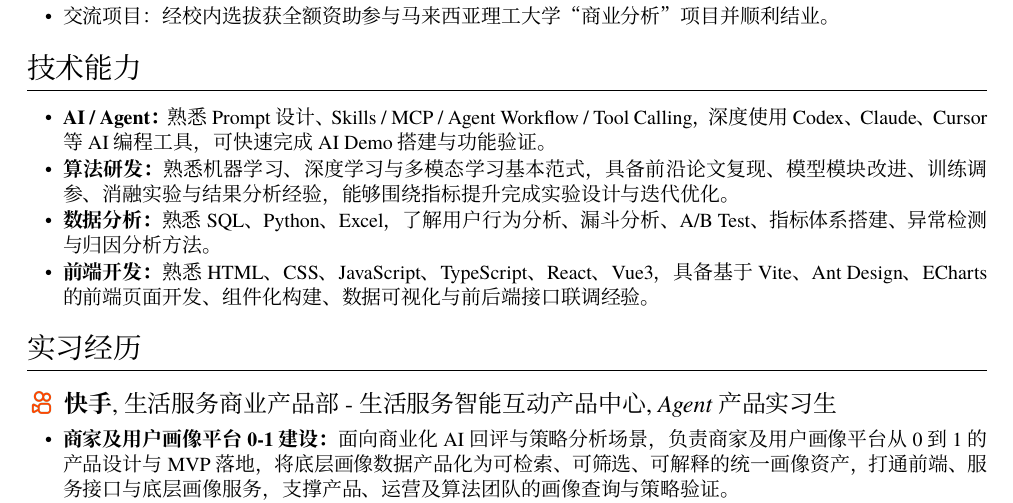
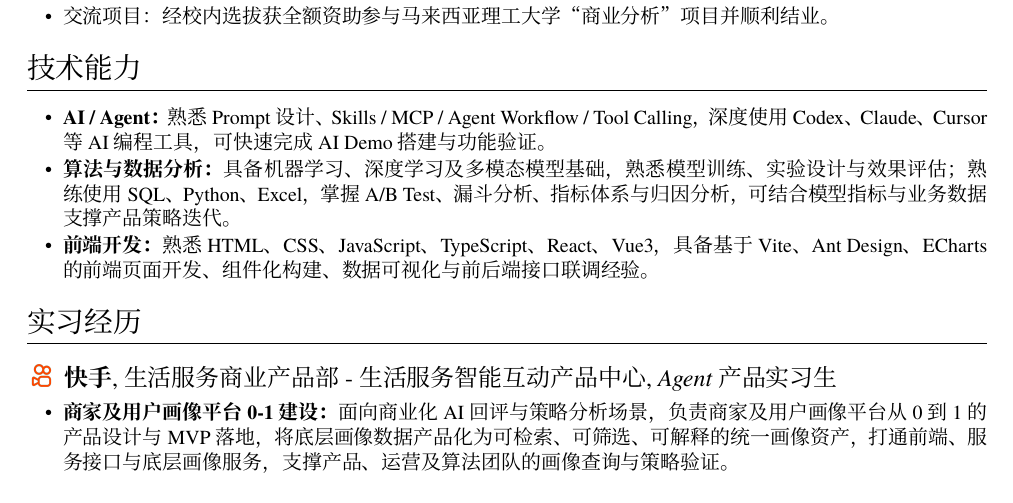
Before and after one commit to lucky-Coconutye/yzy-resume, a LaTeX CV (resume-zh_CN.tex): part of page 1 of 2, cut so that both start at the same text. Compiled offline with XeLaTeX; a missing font is replaced by an installed copy or a similar font.

Commit message:
Merge algorithm and data analysis skills

```diff
--- a/resume-zh_CN.tex
+++ b/resume-zh_CN.tex
@@ -54,8 +54,7 @@
 \section{技术能力}
 \begin{itemize}
   \item \textbf{AI / Agent：}熟悉 Prompt 设计、Skills / MCP / Agent Workflow / Tool Calling，深度使用 Codex、Claude、Cursor 等 AI 编程工具，可快速完成 AI Demo 搭建与功能验证。
-  \item \textbf{算法研发：}熟悉机器学习、深度学习与多模态学习基本范式，具备前沿论文复现、模型模块改进、训练调参、消融实验与结果分析经验，能够围绕指标提升完成实验设计与迭代优化。
-  \item \textbf{数据分析：}熟悉 SQL、Python、Excel，了解用户行为分析、漏斗分析、A/B Test、指标体系搭建、异常检测与归因分析方法。
+  \item \textbf{算法与数据分析：}具备机器学习、深度学习及多模态模型基础，熟悉模型训练、实验设计与效果评估；熟练使用 SQL、Python、Excel，掌握 A/B Test、漏斗分析、指标体系与归因分析，可结合模型指标与业务数据支撑产品策略迭代。
   \item \textbf{前端开发：}熟悉 HTML、CSS、JavaScript、TypeScript、React、Vue3，具备基于 Vite、Ant Design、ECharts 的前端页面开发、组件化构建、数据可视化与前后端接口联调经验。
 \end{itemize}
 
```
